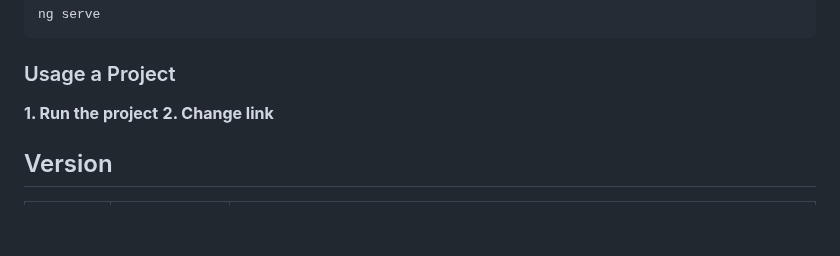
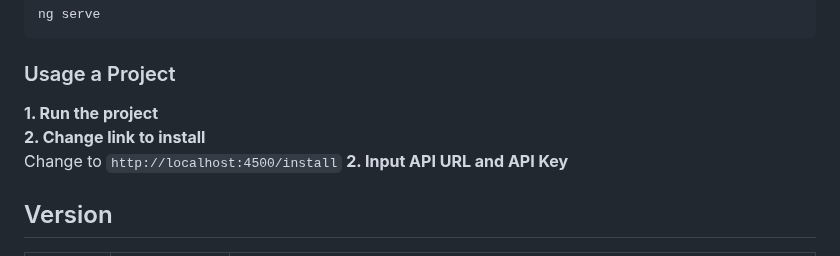
Before and after one commit to My-Dios/flat-app, a Markdown page: README.md, the part around the change. Drawn GitHub-style; blank space fills up the shorter version.

````diff
--- a/README.md
+++ b/README.md
@@ -87,8 +87,10 @@ ng serve
 ```
 
 ### Usage a Project
-<b>1. Run the project</b>
-<b>2. Change link</b>
+<b>1. Run the project</b> <br>
+<b>2. Change link to install </b> <br>
+Change to `http://localhost:4500/install`
+<b>2. Input API URL and API Key </b> <br>
 
 ## Version
 | Version | Date &nbsp;&nbsp;&nbsp;&nbsp;&nbsp;&nbsp;&nbsp;&nbsp;&nbsp;&nbsp;&nbsp;&nbsp;&nbsp;&nbsp;&nbsp;&nbsp;&nbsp;&nbsp; | Update |
````
